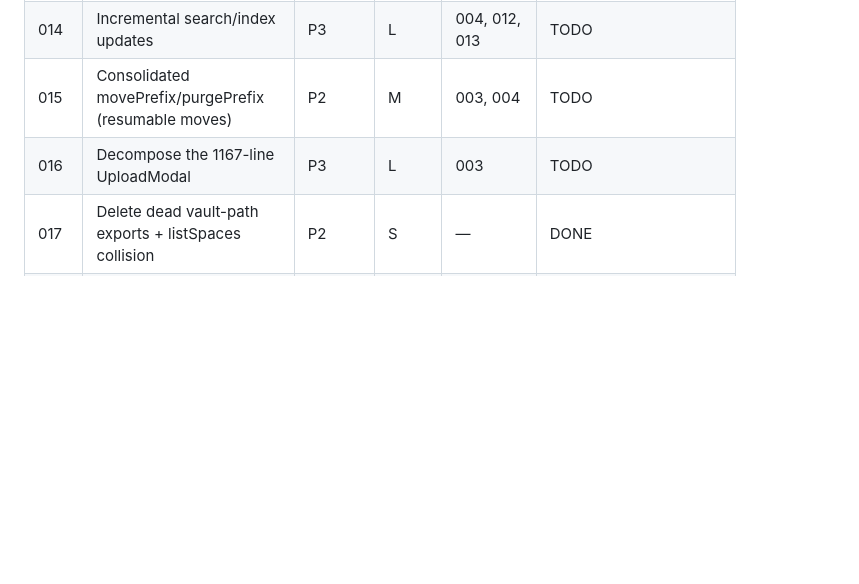
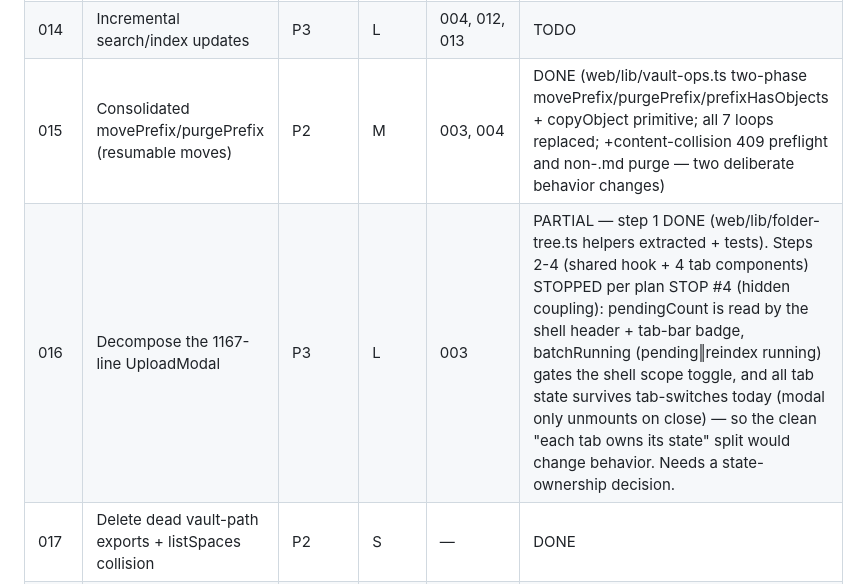
Before and after one commit to llamojha/wiki-llm, a Markdown page: plans/README.md, the part around the change. Drawn GitHub-style; blank space fills up the shorter version.

Commit message:
Update plans/README for 015 (done) and 016 (partial)
Co-Authored-By: Claude Opus 4.8 <noreply@anthropic.com>

```diff
--- a/plans/README.md
+++ b/plans/README.md
@@ -25,8 +25,8 @@ Every plan carries its own drift check against `fead8f9` — run it first.
 | 012 | Parallelize vault-tree S3 listings | P2 | S | 003 | TODO |
 | 013 | Home view from the cached index (no full-vault reads) | P2 | M | 003, 010 | TODO |
 | 014 | Incremental search/index updates | P3 | L | 004, 012, 013 | TODO |
-| 015 | Consolidated movePrefix/purgePrefix (resumable moves) | P2 | M | 003, 004 | TODO |
-| 016 | Decompose the 1167-line UploadModal | P3 | L | 003 | TODO |
+| 015 | Consolidated movePrefix/purgePrefix (resumable moves) | P2 | M | 003, 004 | DONE (web/lib/vault-ops.ts two-phase movePrefix/purgePrefix/prefixHasObjects + copyObject primitive; all 7 loops replaced; +content-collision 409 preflight and non-.md purge — two deliberate behavior changes) |
+| 016 | Decompose the 1167-line UploadModal | P3 | L | 003 | PARTIAL — step 1 DONE (web/lib/folder-tree.ts helpers extracted + tests). Steps 2-4 (shared hook + 4 tab components) STOPPED per plan STOP #4 (hidden coupling): pendingCount is read by the shell header + tab-bar badge, batchRunning (pending‖reindex running) gates the shell scope toggle, and all tab state survives tab-switches today (modal only unmounts on close) — so the clean "each tab owns its state" split would change behavior. Needs a state-ownership decision. |
 | 017 | Delete dead vault-path exports + listSpaces collision | P2 | S | — | DONE |
 | 018 | Repo-root cleanup (parity scaffolding, stale context, AGENTS.md) | P2 | S | — | DONE (portal/ intentionally kept) |
 | 019 | Adopt ESLint (lint is a typecheck alias today) | P3 | M | 003, 004 | TODO |
```
